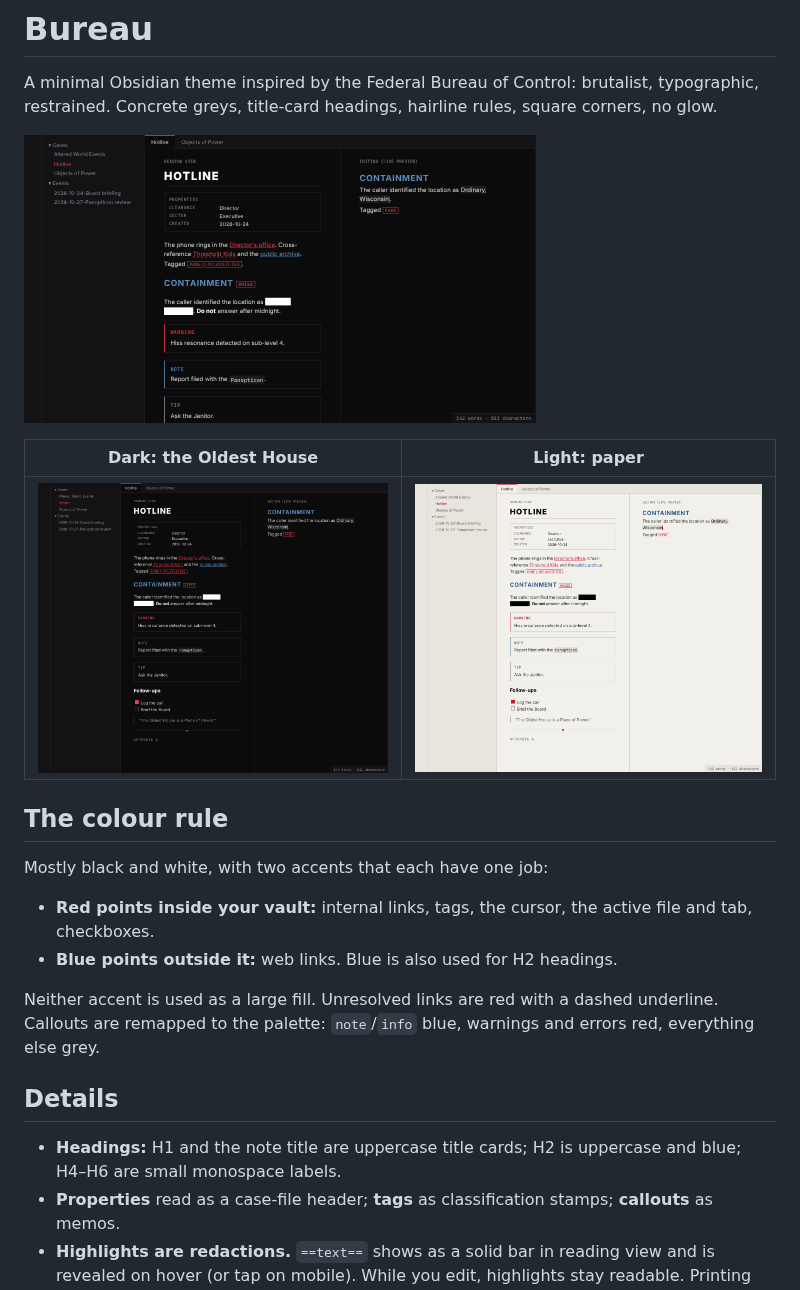
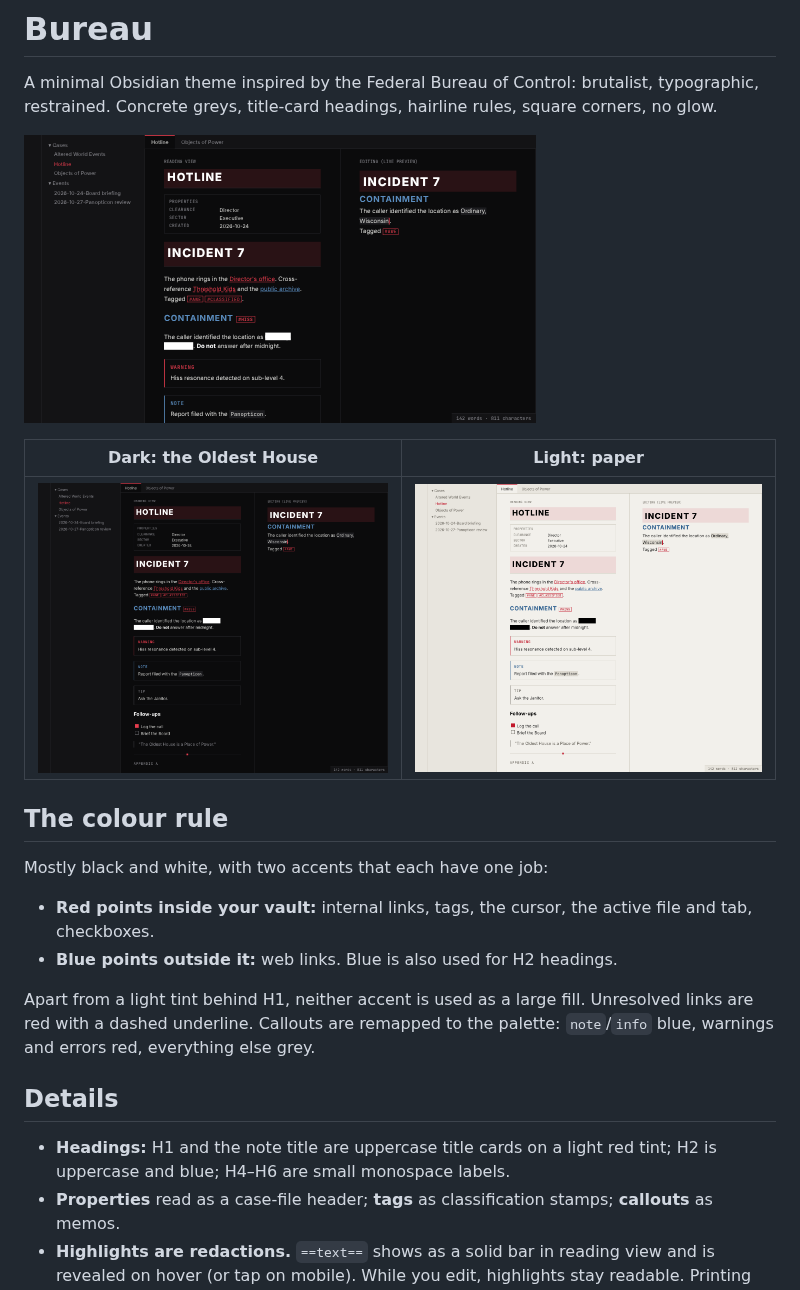
Before and after one commit to bobafouette/obsidian-bureau-theme, a Markdown page: README.md, the part around the change. GitHub-like rendering; pictures changed too: preview/dark.png, preview/light.png, screenshot.png.

```diff
--- a/README.md
+++ b/README.md
@@ -16,12 +16,12 @@ Mostly black and white, with two accents that each have one job:
 - **Red points inside your vault:** internal links, tags, the cursor, the active file and tab, checkboxes.
 - **Blue points outside it:** web links. Blue is also used for H2 headings.
 
-Neither accent is used as a large fill. Unresolved links are red with a dashed underline.
+Apart from a light tint behind H1, neither accent is used as a large fill. Unresolved links are red with a dashed underline.
 Callouts are remapped to the palette: `note`/`info` blue, warnings and errors red, everything else grey.
 
 ## Details
 
-- **Headings:** H1 and the note title are uppercase title cards; H2 is uppercase and blue;
+- **Headings:** H1 and the note title are uppercase title cards on a light red tint; H2 is uppercase and blue;
   H4–H6 are small monospace labels.
 - **Properties** read as a case-file header; **tags** as classification stamps;
   **callouts** as memos.
```
Also changed, not shown: CLAUDE.md (+3 -2 lines), 5 other files.
